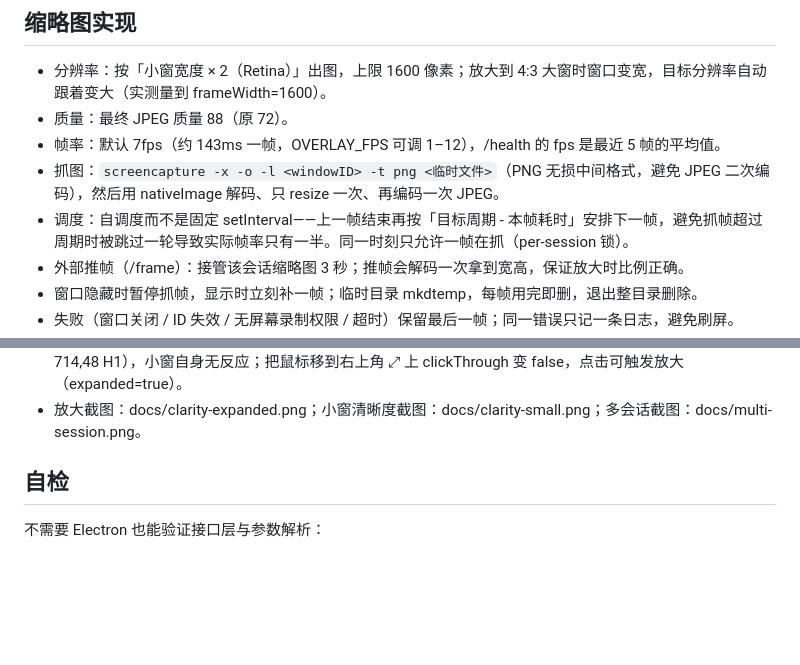
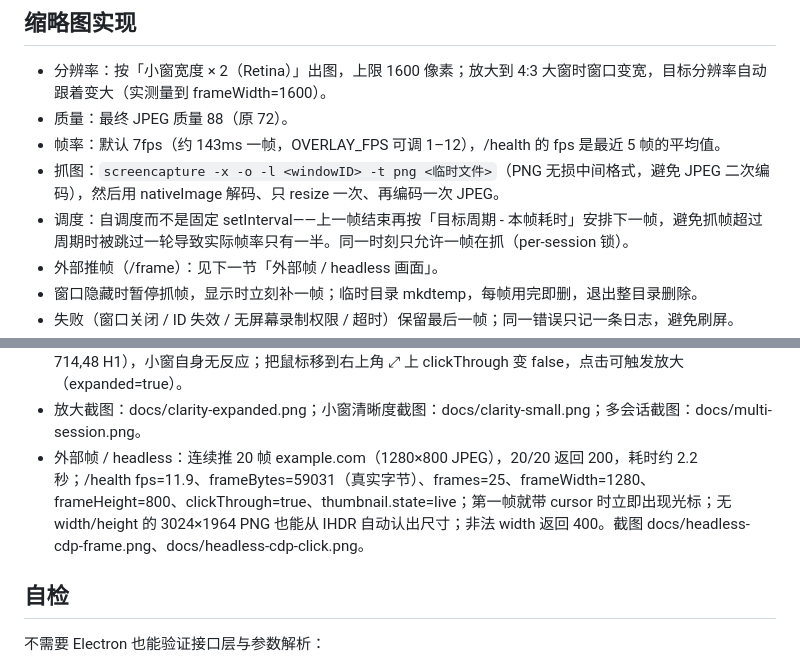
Before and after one commit to goodlifedog/dsh-rig, a Markdown page: overlay/README.md, 2 parts joined by grey strips. Drawn GitHub-style; blank space fills up the shorter version.

```diff
--- a/overlay/README.md
+++ b/overlay/README.md
@@ -312,6 +313,6 @@ GET /health 关键字段：
 - 帧率：默认 7fps（约 143ms 一帧，OVERLAY_FPS 可调 1–12），/health 的 fps 是最近 5 帧的平均值。
 - 抓图：`screencapture -x -o -l <windowID> -t png <临时文件>`（PNG 无损中间格式，避免 JPEG 二次编码），然后用 nativeImage 解码、只 resize 一次、再编码一次 JPEG。
 - 调度：自调度而不是固定 setInterval——上一帧结束再按「目标周期 - 本帧耗时」安排下一帧，避免抓帧超过周期时被跳过一轮导致实际帧率只有一半。同一时刻只允许一帧在抓（per-session 锁）。
-- 外部推帧（/frame）：接管该会话缩略图 3 秒；推帧会解码一次拿到宽高，保证放大时比例正确。
+- 外部推帧（/frame）：见下一节「外部帧 / headless 画面」。
 - 窗口隐藏时暂停抓帧，显示时立刻补一帧；临时目录 mkdtemp，每帧用完即删，退出整目录删除。
 - 失败（窗口关闭 / ID 失效 / 无屏幕录制权限 / 超时）保留最后一帧；同一错误只记一条日志，避免刷屏。
@@ -346,6 +367,7 @@ GET /health 关键字段：
 - 拖拽条：鼠标在顶部 8px 条内 clickThrough=false；从上边条拖 80px，窗口 y 坐标 49→129；之后空闲仍隐藏，位置保持。
 - 点击穿透：clickThrough=true 时点击小窗中心（1346,200），点击落到下面的测试窗口（日志记录 CLICK 714,48 H1），小窗自身无反应；把鼠标移到右上角 ⤢ 上 clickThrough 变 false，点击可触发放大（expanded=true）。
 - 放大截图：docs/clarity-expanded.png；小窗清晰度截图：docs/clarity-small.png；多会话截图：docs/multi-session.png。
+- 外部帧 / headless：连续推 20 帧 example.com（1280×800 JPEG），20/20 返回 200，耗时约 2.2 秒；/health fps=11.9、frameBytes=59031（真实字节）、frames=25、frameWidth=1280、frameHeight=800、clickThrough=true、thumbnail.state=live；第一帧就带 cursor 时立即出现光标；无 width/height 的 3024×1964 PNG 也能从 IHDR 自动认出尺寸；非法 width 返回 400。截图 docs/headless-cdp-frame.png、docs/headless-cdp-click.png。
 
 ## 自检
 
```
Also changed, not shown: other parts of overlay/README.md (+25 -4 lines), overlay/docs/headless-cdp-click.png (added), overlay/docs/headless-cdp-frame.png (added), 5 other files.
